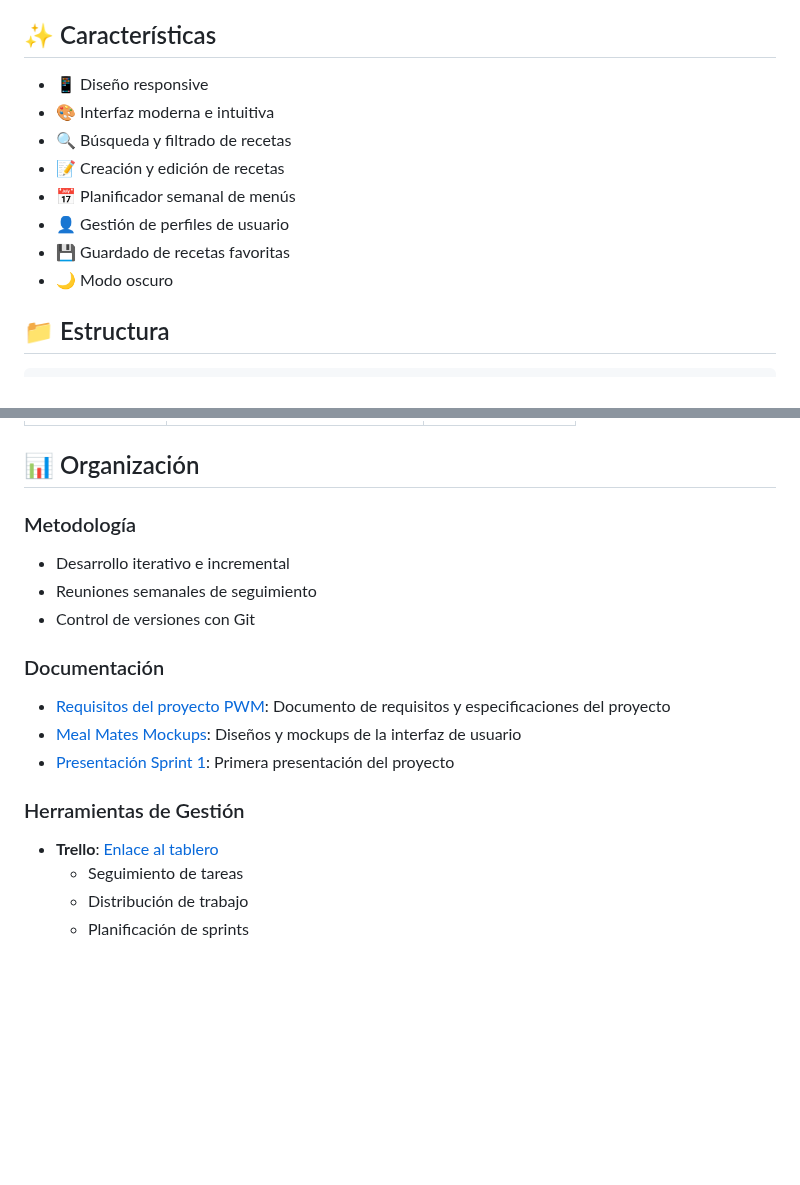
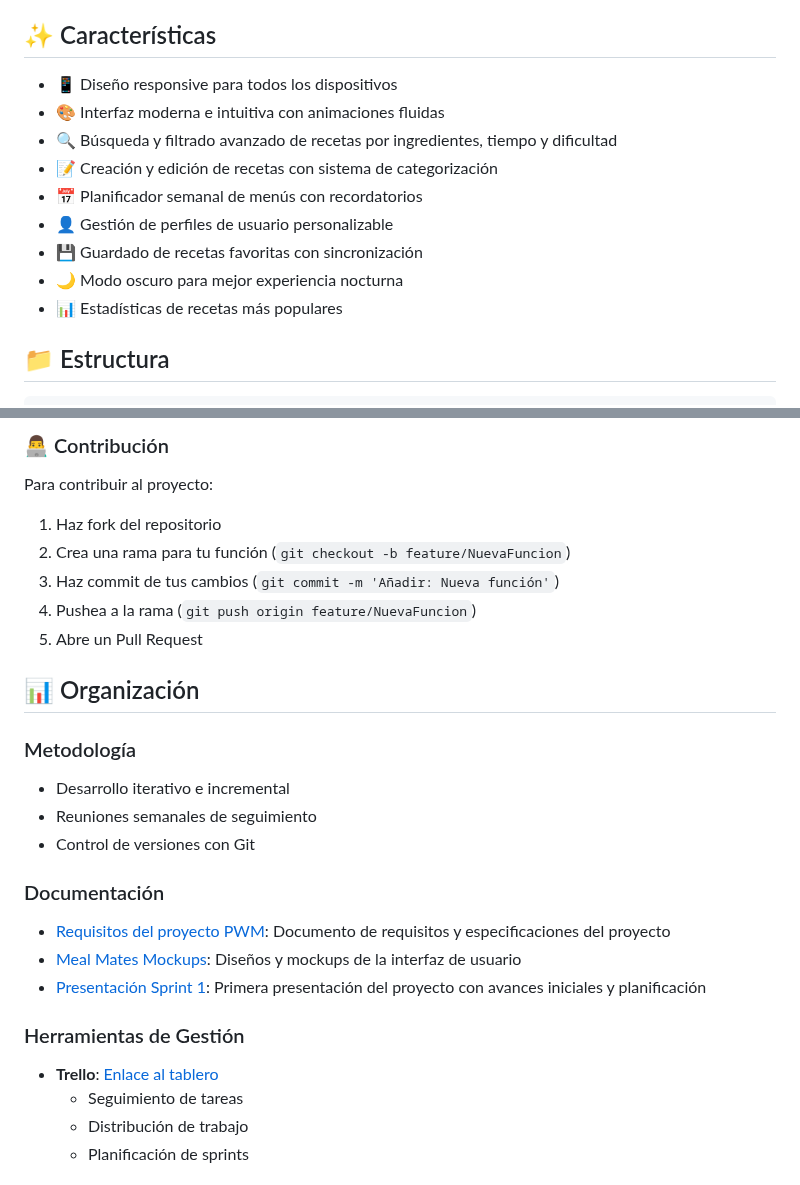
Before and after one commit to Pablistenico/PWM, a Markdown page: README.md, 2 parts joined by grey strips. GitHub-like rendering; blank space fills up the shorter version.

```diff
--- a/README.md
+++ b/README.md
@@ -54,14 +77,15 @@ MealMates es una aplicación web desarrollada como parte de la asignatura de **P
 
 ## ✨ Características
 
-- 📱 Diseño responsive
-- 🎨 Interfaz moderna e intuitiva
-- 🔍 Búsqueda y filtrado de recetas
-- 📝 Creación y edición de recetas
-- 📅 Planificador semanal de menús
-- 👤 Gestión de perfiles de usuario
-- 💾 Guardado de recetas favoritas
-- 🌙 Modo oscuro
+- 📱 Diseño responsive para todos los dispositivos
+- 🎨 Interfaz moderna e intuitiva con animaciones fluidas
+- 🔍 Búsqueda y filtrado avanzado de recetas por ingredientes, tiempo y dificultad
+- 📝 Creación y edición de recetas con sistema de categorización
+- 📅 Planificador semanal de menús con recordatorios
+- 👤 Gestión de perfiles de usuario personalizable
+- 💾 Guardado de recetas favoritas con sincronización
+- 🌙 Modo oscuro para mejor experiencia nocturna
+- 📊 Estadísticas de recetas más populares
 
 ## 📁 Estructura
 
@@ -105,6 +138,16 @@ mealmates/
     </td>
   </tr>
 </table>
+
+### 👨‍💻 Contribución
+
+Para contribuir al proyecto:
+
+1. Haz fork del repositorio
+2. Crea una rama para tu función (`git checkout -b feature/NuevaFuncion`)
+3. Haz commit de tus cambios (`git commit -m 'Añadir: Nueva función'`)
+4. Pushea a la rama (`git push origin feature/NuevaFuncion`)
+5. Abre un Pull Request
 
 ## 📊 Organización
 
@@ -116,6 +159,6 @@ mealmates/
 ### Documentación
 - [Requisitos del proyecto PWM](./Requisitos%20del%20proyecto%20PWM.pdf): Documento de requisitos y especificaciones del proyecto
 - [Meal Mates Mockups](./Meal%20Mates%20Mockups.pdf): Diseños y mockups de la interfaz de usuario
-- [Presentación Sprint 1](./presentation-sprint-1.pdf): Primera presentación del proyecto
+- [Presentación Sprint 1](./presentation-sprint-1.pdf): Primera presentación del proyecto con avances iniciales y planificación
 
 ### Herramientas de Gestión
```
Also changed, not shown: other parts of README.md (+41 -9 lines).
